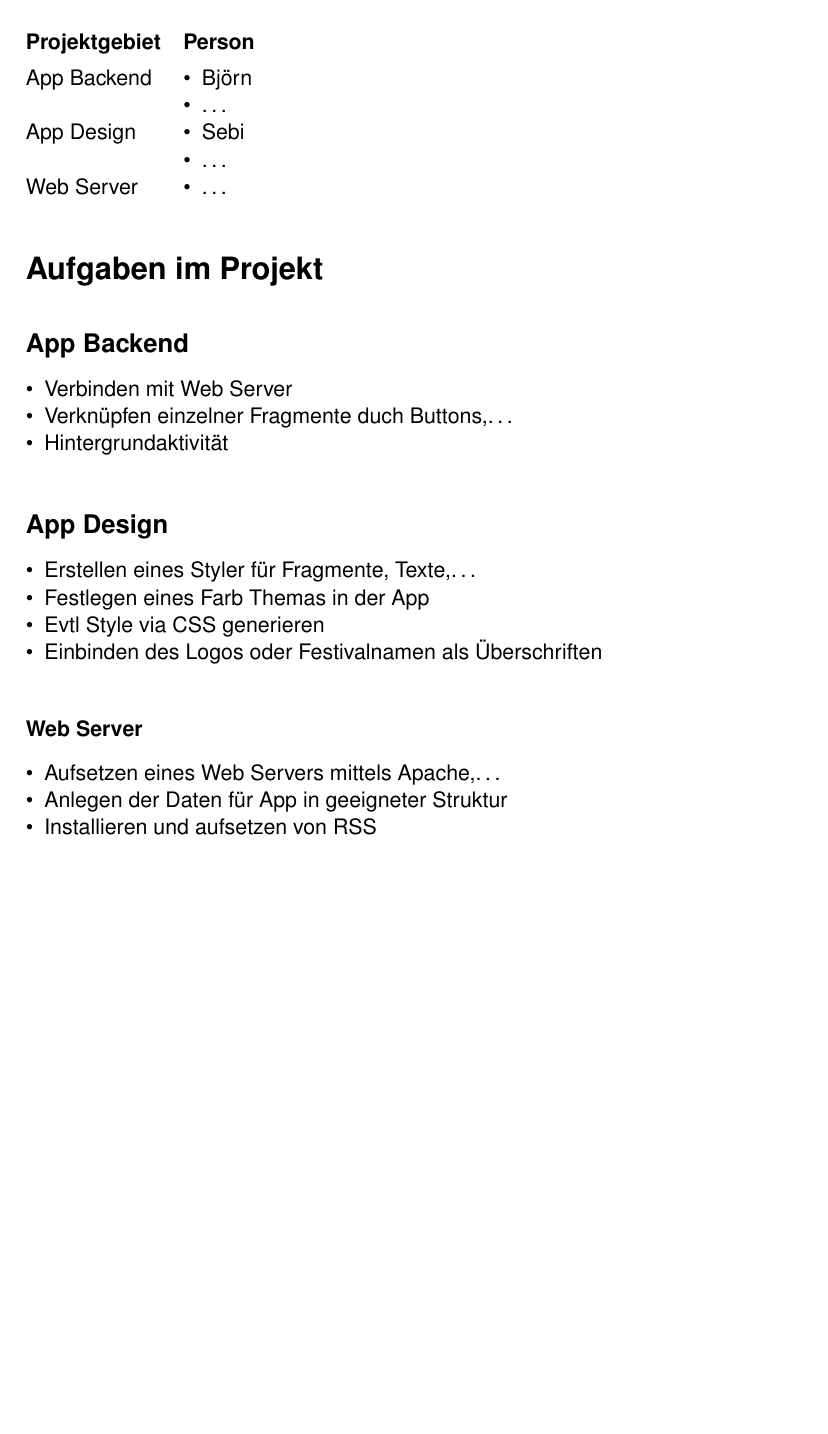
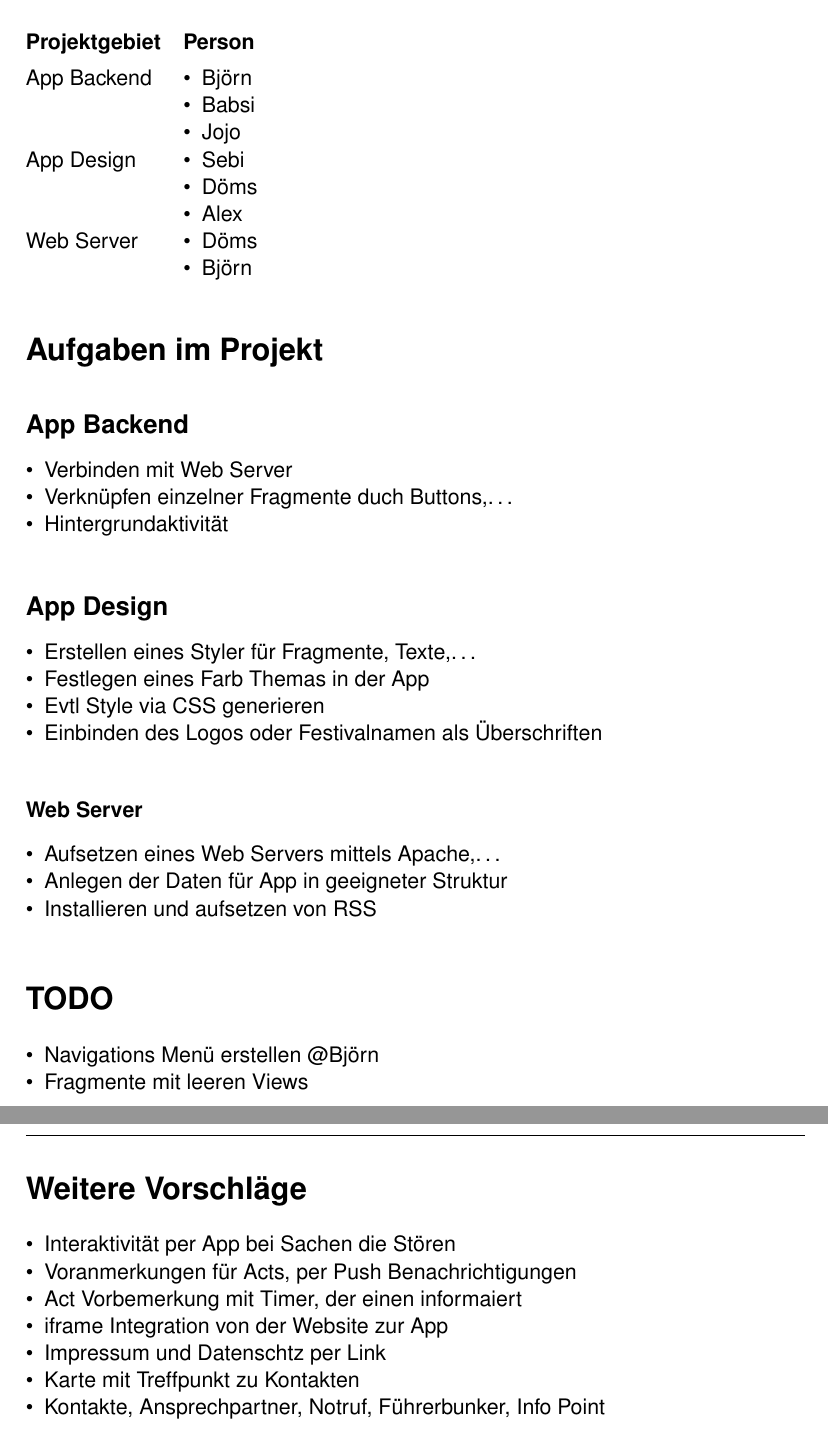
Before and after one commit to Kartell-der-Liebe/androidApp, a LaTeX book (Dokumente/AufgabenVerteilung.tex): part of the page before the commit and two parts of pages 1 and 2 of 2 after it, the two joined at a grey line, cut so that both start at the same text, the shorter picture padded with empty space. Compiled offline with pdfLaTeX.

Commit message:
Besprechung heute Stand

```diff
--- a/Dokumente/AufgabenVerteilung.tex
+++ b/Dokumente/AufgabenVerteilung.tex
@@ -92,18 +92,21 @@ BCOR15mm               % Bindekorrektur
       App Backend &
         \begin{itemize}
           \item Björn
-        \item \dots
+          \item Babsi
+          \item Jojo
         \end{itemize}\\
 
       App Design &
       \begin{itemize}
           \item Sebi
-         \item \dots
+          \item Döms
+          \item Alex
       \end{itemize}\\
 
       Web Server &
       \begin{itemize}
-         \item \dots
+          \item Döms
+          \item Björn
       \end{itemize}\\
   \end{tabular}
 
@@ -130,9 +133,20 @@ BCOR15mm               % Bindekorrektur
       \item Installieren und aufsetzen von RSS
   \end{itemize}
 
+  \section*{TODO}
+  \begin{itemize}
+    \item Navigations Menü erstellen @Björn
+    \item Fragmente mit leeren Views
+  \end{itemize}
 
-
-
-
-
+  \section*{Weitere Vorschläge}
+  \begin{itemize}
+    \item Interaktivität per App bei Sachen die Stören
+    \item Voranmerkungen für Acts, per Push Benachrichtigungen
+    \item Act Vorbemerkung mit Timer, der einen informaiert
+    \item iframe Integration von der Website zur App
+    \item Impressum und Datenschtz per Link
+    \item Karte mit Treffpunkt zu Kontakten
+    \item Kontakte, Ansprechpartner, Notruf, Führerbunker, Info Point
+  \end{itemize}
 \end{document}
```
Also changed, not shown: Dokumente/AufgabenVerteilung.pdf, Dokumente/MockUp.pdf. Lines whose indentation alone changed are shown as unchanged.
